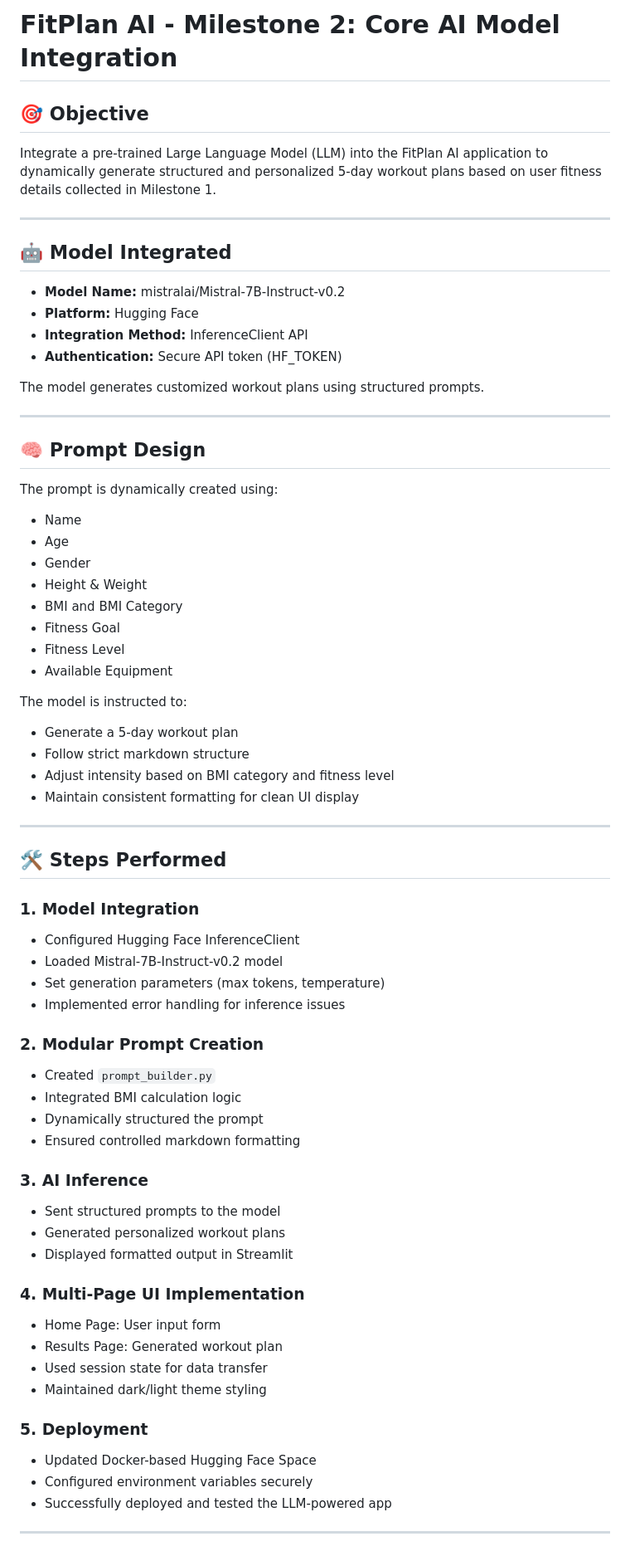
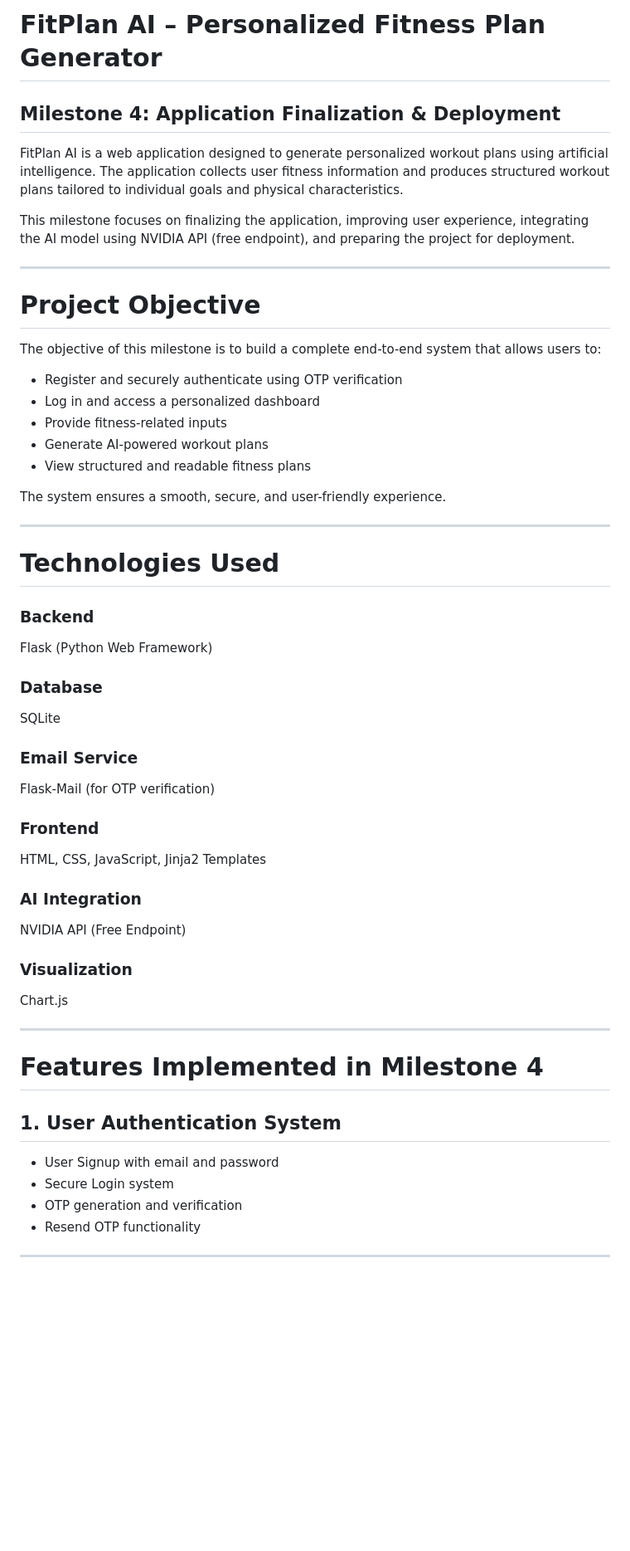
Before and after one commit to SnehaGK2704/Personalized-Fitness-Plan-Generator, a Markdown page: MileStone4/README.md, the part around one of its changes. Shown at 83% size. GitHub-like rendering; blank space fills up the shorter version.

Commit message:
updated readme file
Finalized the FitPlan AI application with user authentication, improved UI, and integrated NVIDIA API for AI workout generation.

```diff
--- a/MileStone4/README.md
+++ b/MileStone4/README.md
@@ -1,71 +1,57 @@
-# FitPlan AI - Milestone 2: Core AI Model Integration
+# FitPlan AI – Personalized Fitness Plan Generator
 
-## 🎯 Objective
-Integrate a pre-trained Large Language Model (LLM) into the FitPlan AI application to dynamically generate structured and personalized 5-day workout plans based on user fitness details collected in Milestone 1.
+## Milestone 4: Application Finalization & Deployment
+
+FitPlan AI is a web application designed to generate personalized workout plans using artificial intelligence. The application collects user fitness information and produces structured workout plans tailored to individual goals and physical characteristics.
+
+This milestone focuses on finalizing the application, improving user experience, integrating the AI model using NVIDIA API (free endpoint), and preparing the project for deployment.
 
 ---
 
-## 🤖 Model Integrated
+# Project Objective
 
-- **Model Name:** mistralai/Mistral-7B-Instruct-v0.2
-- **Platform:** Hugging Face
-- **Integration Method:** InferenceClient API
-- **Authentication:** Secure API token (HF_TOKEN)
+The objective of this milestone is to build a complete end-to-end system that allows users to:
 
-The model generates customized workout plans using structured prompts.
+* Register and securely authenticate using OTP verification
+* Log in and access a personalized dashboard
+* Provide fitness-related inputs
+* Generate AI-powered workout plans
+* View structured and readable fitness plans
+
+The system ensures a smooth, secure, and user-friendly experience.
 
 ---
 
-## 🧠 Prompt Design
+# Technologies Used
 
-The prompt is dynamically created using:
+### Backend
+Flask (Python Web Framework)
 
-- Name
-- Age
-- Gender
-- Height & Weight
-- BMI and BMI Category
-- Fitness Goal
-- Fitness Level
-- Available Equipment
+### Database
+SQLite
 
-The model is instructed to:
-- Generate a 5-day workout plan
-- Follow strict markdown structure
-- Adjust intensity based on BMI category and fitness level
-- Maintain consistent formatting for clean UI display
+### Email Service
+Flask-Mail (for OTP verification)
+
+### Frontend
+HTML, CSS, JavaScript, Jinja2 Templates
+
+### AI Integration
+NVIDIA API (Free Endpoint)
+
+### Visualization
+Chart.js
 
 ---
 
-## 🛠️ Steps Performed
+# Features Implemented in Milestone 4
 
-### 1. Model Integration
-- Configured Hugging Face InferenceClient
-- Loaded Mistral-7B-Instruct-v0.2 model
-- Set generation parameters (max tokens, temperature)
-- Implemented error handling for inference issues
+## 1. User Authentication System
 
-### 2. Modular Prompt Creation
-- Created `prompt_builder.py`
-- Integrated BMI calculation logic
-- Dynamically structured the prompt
-- Ensured controlled markdown formatting
-
-### 3. AI Inference
-- Sent structured prompts to the model
-- Generated personalized workout plans
-- Displayed formatted output in Streamlit
-
-### 4. Multi-Page UI Implementation
-- Home Page: User input form
-- Results Page: Generated workout plan
-- Used session state for data transfer
-- Maintained dark/light theme styling
-
-### 5. Deployment
-- Updated Docker-based Hugging Face Space
-- Configured environment variables securely
-- Successfully deployed and tested the LLM-powered app
+* User Signup with email and password
+* Secure Login system
+* OTP generation and verification
+* Resend OTP functionality
 
 ---
 
```
Also changed, not shown: other parts of MileStone4/README.md (+132 -27 lines).
